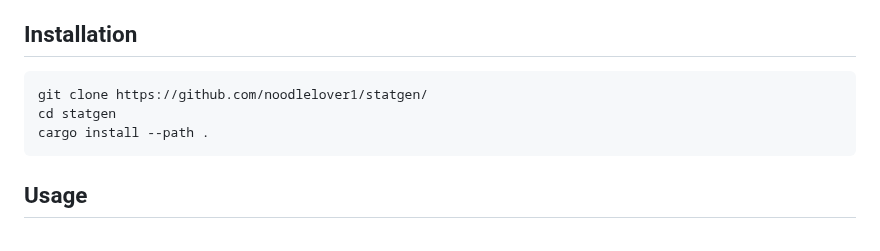
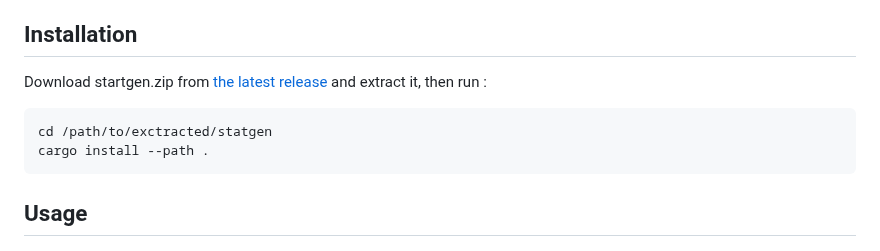
Before and after one commit to noodlelover1/statgen, a Markdown page: README.md, the part around the change. Rendered like a GitHub page.

Commit message:
update installation instructions

````diff
--- a/README.md
+++ b/README.md
@@ -14,9 +14,9 @@ A modern static site generator that converts Markdown to beautiful HTML websites
 
 ## Installation
 
+Download startgen.zip from [the latest release](https://github.com/noodlelover1/statgen/releases) and extract it, then run :
 ```bash
-git clone https://github.com/noodlelover1/statgen/
-cd statgen
+cd /path/to/exctracted/statgen
 cargo install --path .
 ```
 
````
